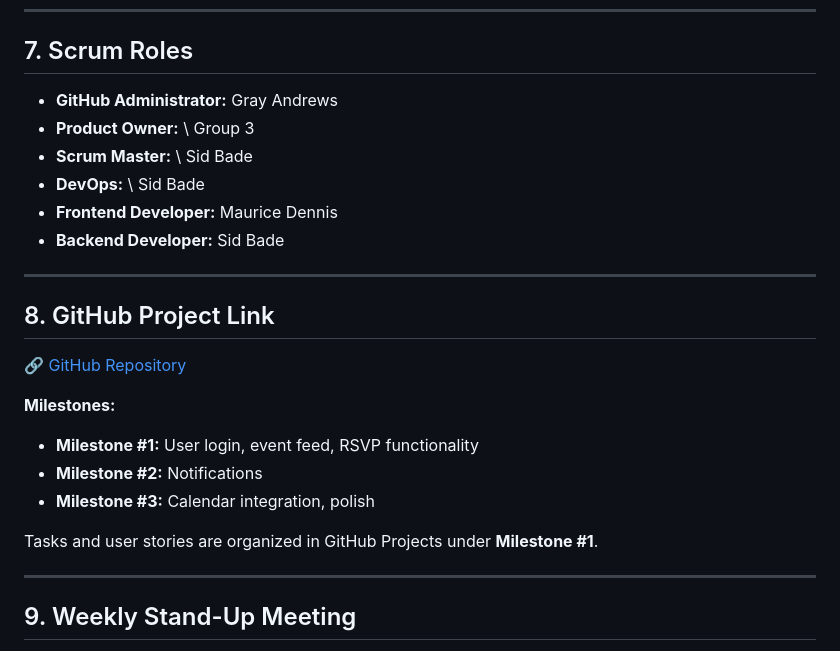
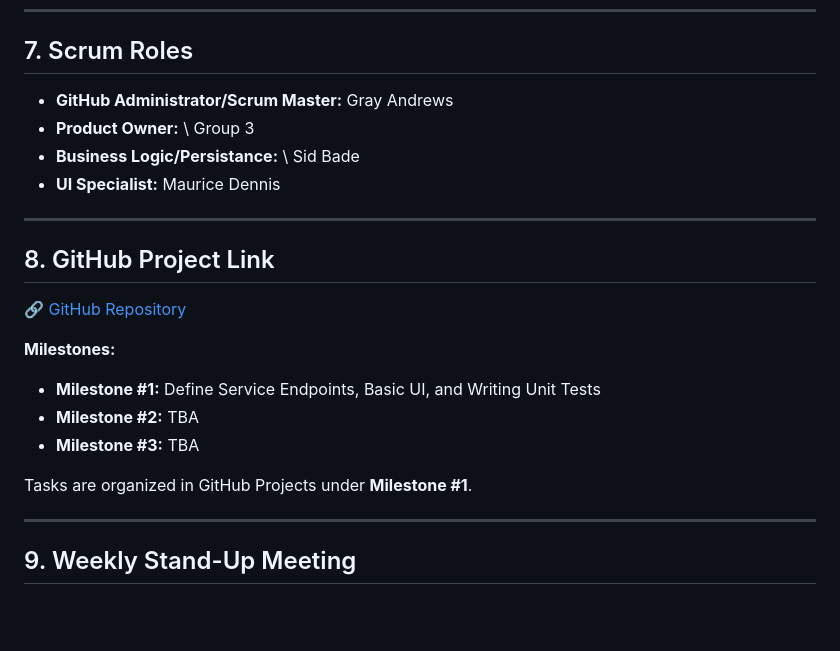
Before and after one commit to AGray551/FinalProjectGroup3, a Markdown page: README.md, the part around the change. Rendered like a GitHub page; blank space fills up the shorter version.

```diff
--- a/README.md
+++ b/README.md
@@ -133,13 +133,10 @@ Draft schema for the `/events` endpoint:
 
 ## 7. Scrum Roles
 
-* **GitHub Administrator:** Gray Andrews
+* **GitHub Administrator/Scrum Master:** Gray Andrews
 * **Product Owner:** \ Group 3
-* **Scrum Master:** \ Sid Bade
-* **DevOps:** \ Sid Bade
-* **Frontend Developer:** Maurice Dennis
-* **Backend Developer:** Sid Bade
-
+* **Business Logic/Persistance:** \ Sid Bade
+* **UI Specialist:** Maurice Dennis
 ---
 
 ## 8. GitHub Project Link
@@ -148,11 +145,11 @@ Draft schema for the `/events` endpoint:
 
 **Milestones:**
 
-* **Milestone #1:** User login, event feed, RSVP functionality
-* **Milestone #2:** Notifications
-* **Milestone #3:** Calendar integration, polish
+* **Milestone #1:** Define Service Endpoints, Basic UI, and Writing Unit Tests
+* **Milestone #2:** TBA
+* **Milestone #3:** TBA
 
-Tasks and user stories are organized in GitHub Projects under **Milestone #1**.
+Tasks are organized in GitHub Projects under **Milestone #1**.
 
 ---
 
```
